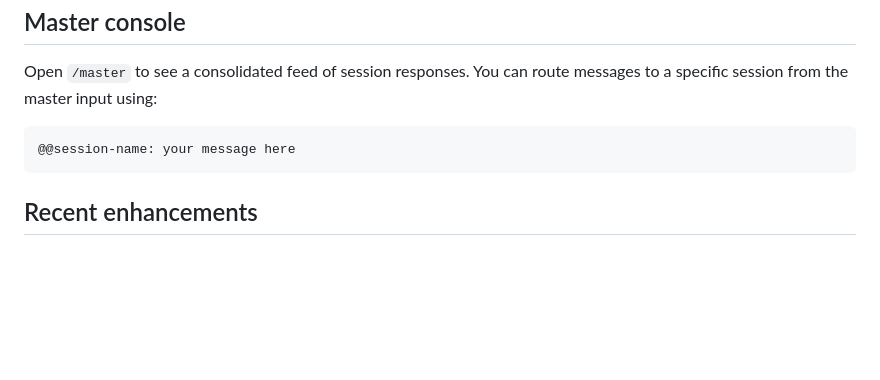
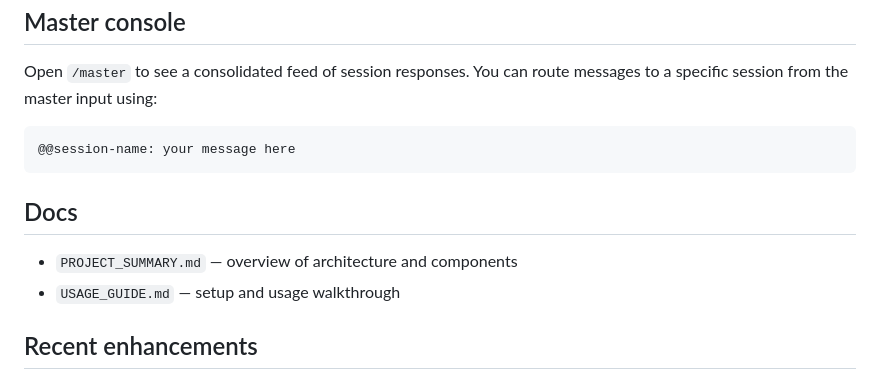
Before and after one commit to jack-bil/bil-dir, a Markdown page: README.md, the part around the change. GitHub-like rendering; blank space fills up the shorter version.

Commit message:
Add docs links to README

````diff
--- a/README.md
+++ b/README.md
@@ -217,6 +217,10 @@ Open `/master` to see a consolidated feed of session responses. You can route me
 @@session-name: your message here
 ```
 
+## Docs
+- `PROJECT_SUMMARY.md` — overview of architecture and components
+- `USAGE_GUIDE.md` — setup and usage walkthrough
+
 ## Recent enhancements
 - Master console keeps the latest message at the bottom and preserves per-session color prefixes.
 - Inline markdown now renders in master console lines (without changing the terminal look).
````
